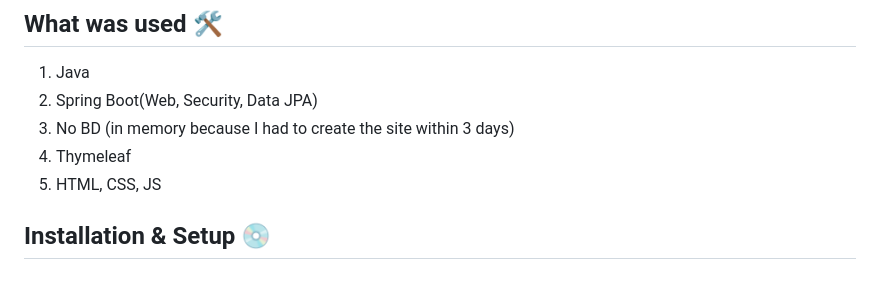
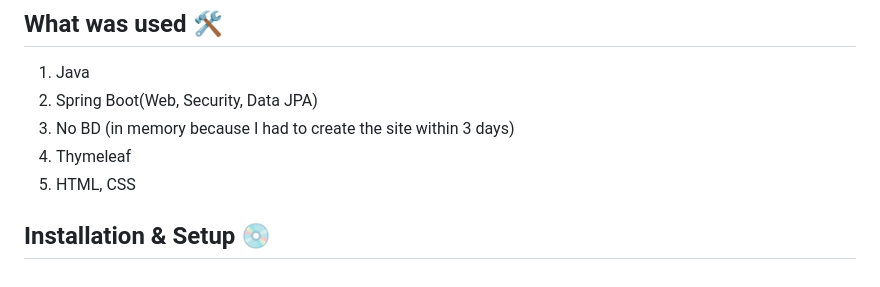
Before and after one commit to BohdanYarovoy/booking, a Markdown page: README.md, the part around the change. Drawn GitHub-style.

```diff
--- a/README.md
+++ b/README.md
@@ -70,6 +70,6 @@
 2. Spring Boot(Web, Security, Data JPA)
 3. No BD (in memory because I had to create the site within 3 days)
 4. Thymeleaf
-5. HTML, CSS, JS
+5. HTML, CSS
 
 ## Installation & Setup 💿
```
